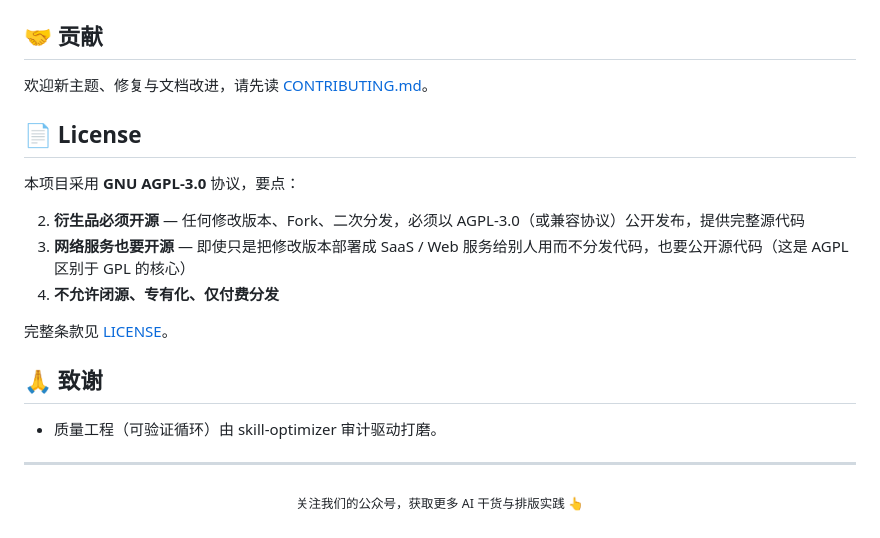
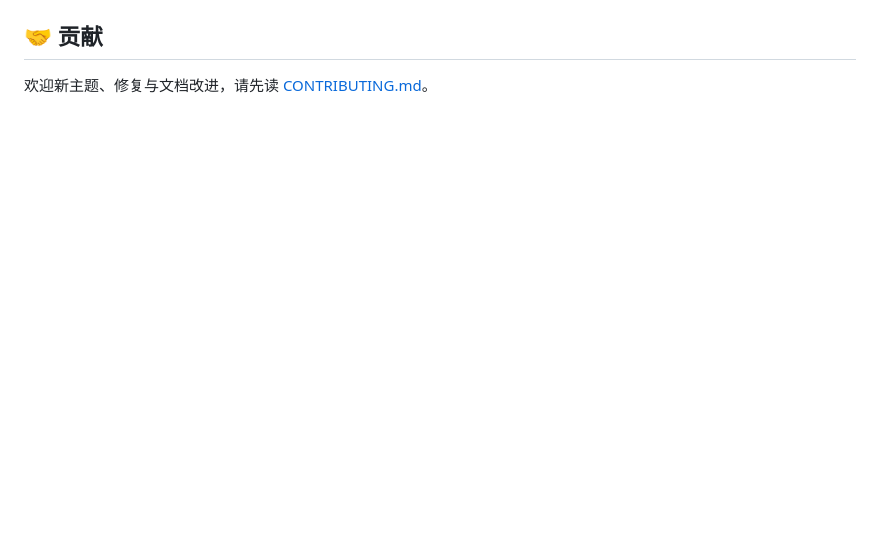
Before and after one commit to 88lin/gzh-design-skill, a Markdown page: README.md, the part around one of its changes. Rendered like a GitHub page; blank space fills up the shorter version.

```diff
--- a/README.md
+++ b/README.md
@@ -349,25 +337,3 @@ A：跑 `scripts/validate_gzh_html.py`，报 ERROR 就回到装配步骤修；
 ## 🤝 贡献
 
 欢迎新主题、修复与文档改进，请先读 [CONTRIBUTING.md](CONTRIBUTING.md)。
-
-## 📄 License
-
-本项目采用 **GNU AGPL-3.0** 协议，要点：
-
-2. **衍生品必须开源** — 任何修改版本、Fork、二次分发，必须以 AGPL-3.0（或兼容协议）公开发布，提供完整源代码
-3. **网络服务也要开源** — 即使只是把修改版本部署成 SaaS / Web 服务给别人用而不分发代码，也要公开源代码（这是 AGPL 区别于 GPL 的核心）
-4. **不允许闭源、专有化、仅付费分发**
-
-完整条款见 [LICENSE](LICENSE)。
-
-## 🙏 致谢
-
-- 质量工程（可验证循环）由 skill-optimizer 审计驱动打磨。
-
----
-
-<div align="center">
-
-<sub>关注我们的公众号，获取更多 AI 干货与排版实践 👆</sub>
-
-</div>
```
Also changed, not shown: other parts of README.md (+0 -12 lines).
